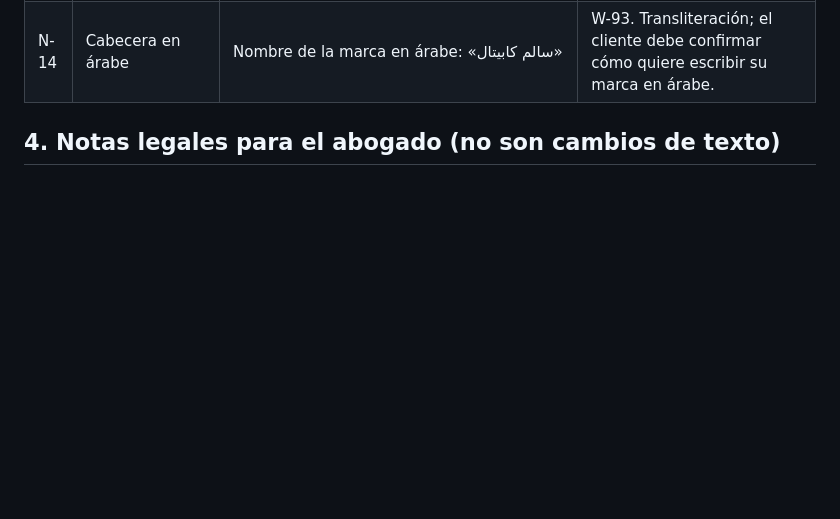
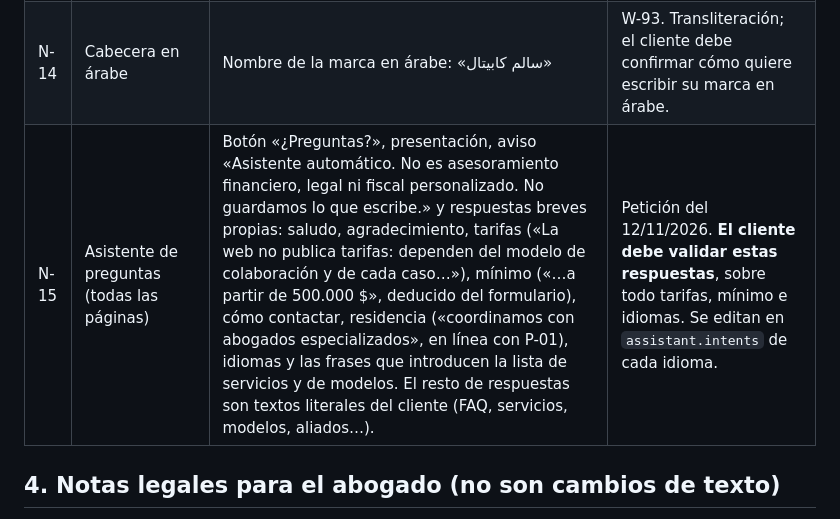
Before and after one commit to LogicodeProyectoSalim/salim-capital, a Markdown page: docs/DESVIACIONES.md, the part around the change. GitHub-like rendering; blank space fills up the shorter version.

Commit message:
docs: textos del asistente en desviaciones (N-15) y pruebas

```diff
--- a/docs/DESVIACIONES.md
+++ b/docs/DESVIACIONES.md
@@ -64,6 +64,7 @@ Ordenadas por prioridad. Las marcadas con ⚠ tienen riesgo legal o de veracidad
 | N-12 | Portada › mapa | Pie «De Oriente Medio a la Unión Europea» y etiquetas «España», «Golfo» | W-72. |
 | N-13 | Títulos y descripciones de cada página | Derivados del texto del cliente (ver `pages.*.title` y `description`) | W-89. |
 | N-14 | Cabecera en árabe | Nombre de la marca en árabe: «سالم كابيتال» | W-93. Transliteración; el cliente debe confirmar cómo quiere escribir su marca en árabe. |
+| N-15 | Asistente de preguntas (todas las páginas) | Botón «¿Preguntas?», presentación, aviso «Asistente automático. No es asesoramiento financiero, legal ni fiscal personalizado. No guardamos lo que escribe.» y respuestas breves propias: saludo, agradecimiento, tarifas («La web no publica tarifas: dependen del modelo de colaboración y de cada caso…»), mínimo («…a partir de 500.000 $», deducido del formulario), cómo contactar, residencia («coordinamos con abogados especializados», en línea con P-01), idiomas y las frases que introducen la lista de servicios y de modelos. El resto de respuestas son textos literales del cliente (FAQ, servicios, modelos, aliados…). | Petición del 12/11/2026. **El cliente debe validar estas respuestas**, sobre todo tarifas, mínimo e idiomas. Se editan en `assistant.intents` de cada idioma. |
 
 ## 4. Notas legales para el abogado (no son cambios de texto)
 
```
Also changed, not shown: docs/PRUEBAS.md (+1 -1 lines).
